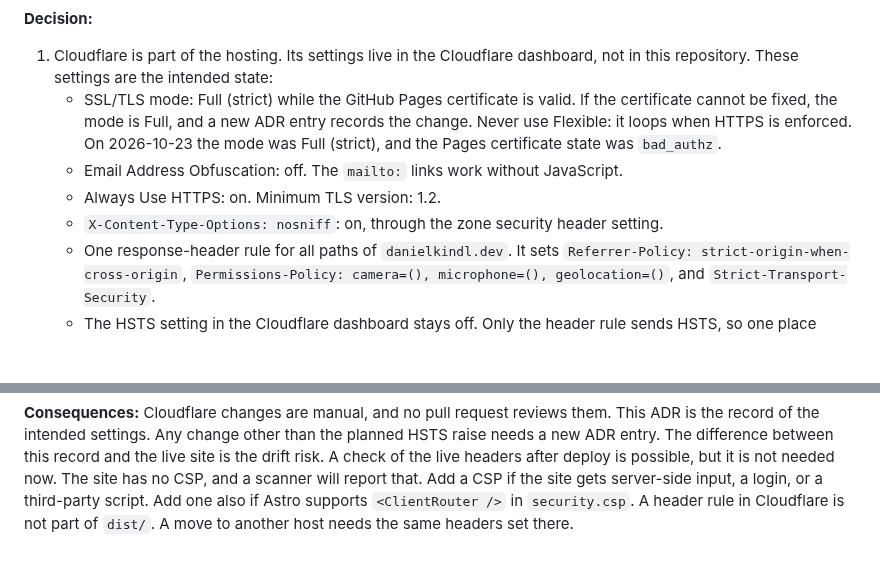
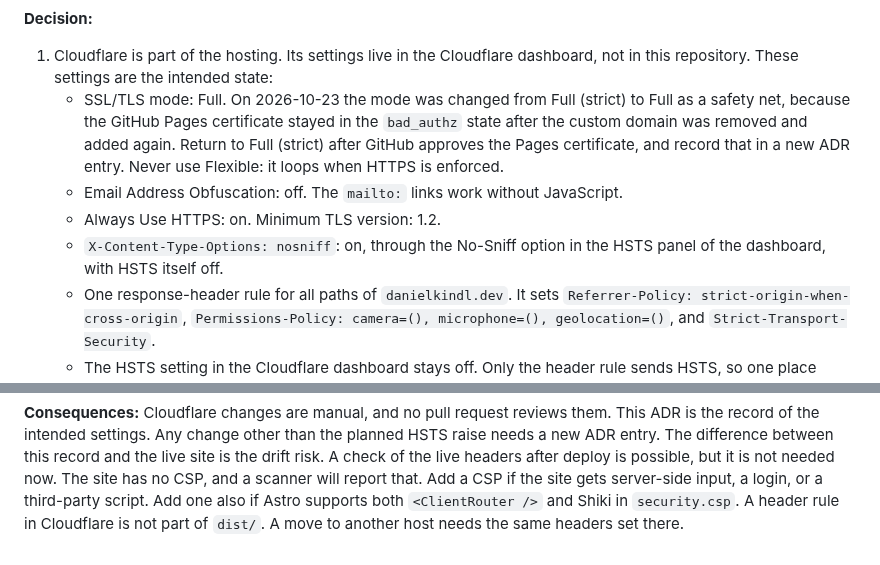
Before and after one commit to daniel-kindl/daniel-kindl.github.io, a Markdown page: docs/tech-decisions.md, 2 parts joined by grey strips. GitHub-like rendering; blank space fills up the shorter version.

Commit message:
docs: align ADR 24 with SSL mode Full and the No-Sniff option

```diff
--- a/docs/tech-decisions.md
+++ b/docs/tech-decisions.md
@@ -618,13 +618,15 @@ file, document, or earlier ADR said so. Three facts follow from this layer:
 
 1. Cloudflare is part of the hosting. Its settings live in the Cloudflare dashboard, not in this
    repository. These settings are the intended state:
-   - SSL/TLS mode: Full (strict) while the GitHub Pages certificate is valid. If the certificate
-     cannot be fixed, the mode is Full, and a new ADR entry records the change. Never use
-     Flexible: it loops when HTTPS is enforced. On 2026-10-23 the mode was Full (strict), and the
-     Pages certificate state was `bad_authz`.
+   - SSL/TLS mode: Full. On 2026-10-23 the mode was changed from Full (strict) to Full as a
+     safety net, because the GitHub Pages certificate stayed in the `bad_authz` state after the
+     custom domain was removed and added again. Return to Full (strict) after GitHub approves the
+     Pages certificate, and record that in a new ADR entry. Never use Flexible: it loops when
+     HTTPS is enforced.
    - Email Address Obfuscation: off. The `mailto:` links work without JavaScript.
    - Always Use HTTPS: on. Minimum TLS version: 1.2.
-   - `X-Content-Type-Options: nosniff`: on, through the zone security header setting.
+   - `X-Content-Type-Options: nosniff`: on, through the No-Sniff option in the HSTS panel of the
+     dashboard, with HSTS itself off.
    - One response-header rule for all paths of `danielkindl.dev`. It sets
      `Referrer-Policy: strict-origin-when-cross-origin`,
      `Permissions-Policy: camera=(), microphone=(), geolocation=()`, and
@@ -656,5 +658,5 @@ record of the intended settings. Any change other than the planned HSTS raise ne
 entry. The difference between this record and the live site is the drift risk. A check of the live
 headers after deploy is possible, but it is not needed now. The site has no CSP, and a scanner will
 report that. Add a CSP if the site gets server-side input, a login, or a third-party script. Add
-one also if Astro supports `<ClientRouter />` in `security.csp`. A header rule in Cloudflare is not
+one also if Astro supports both `<ClientRouter />` and Shiki in `security.csp`. A header rule in Cloudflare is not
 part of `dist/`. A move to another host needs the same headers set there.
```
